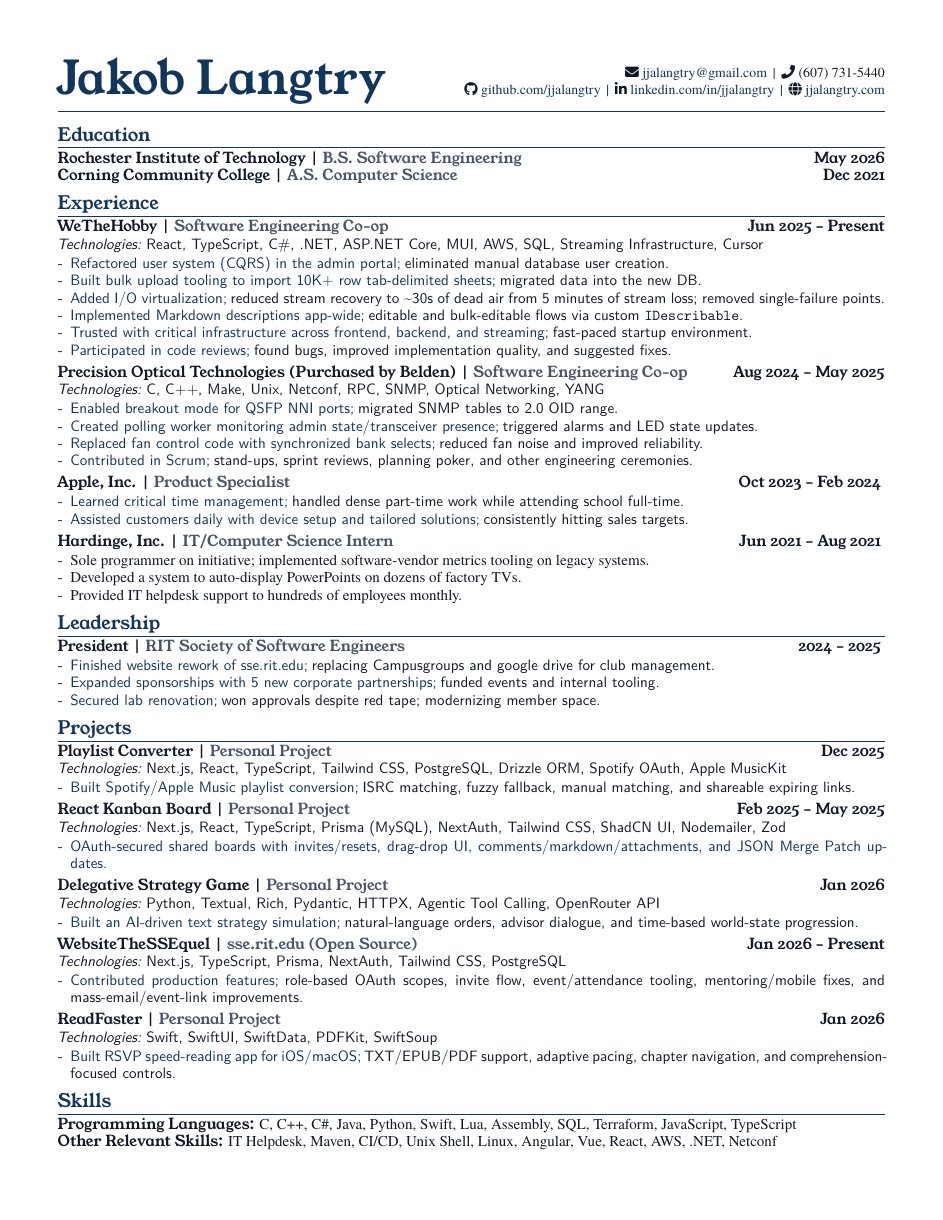
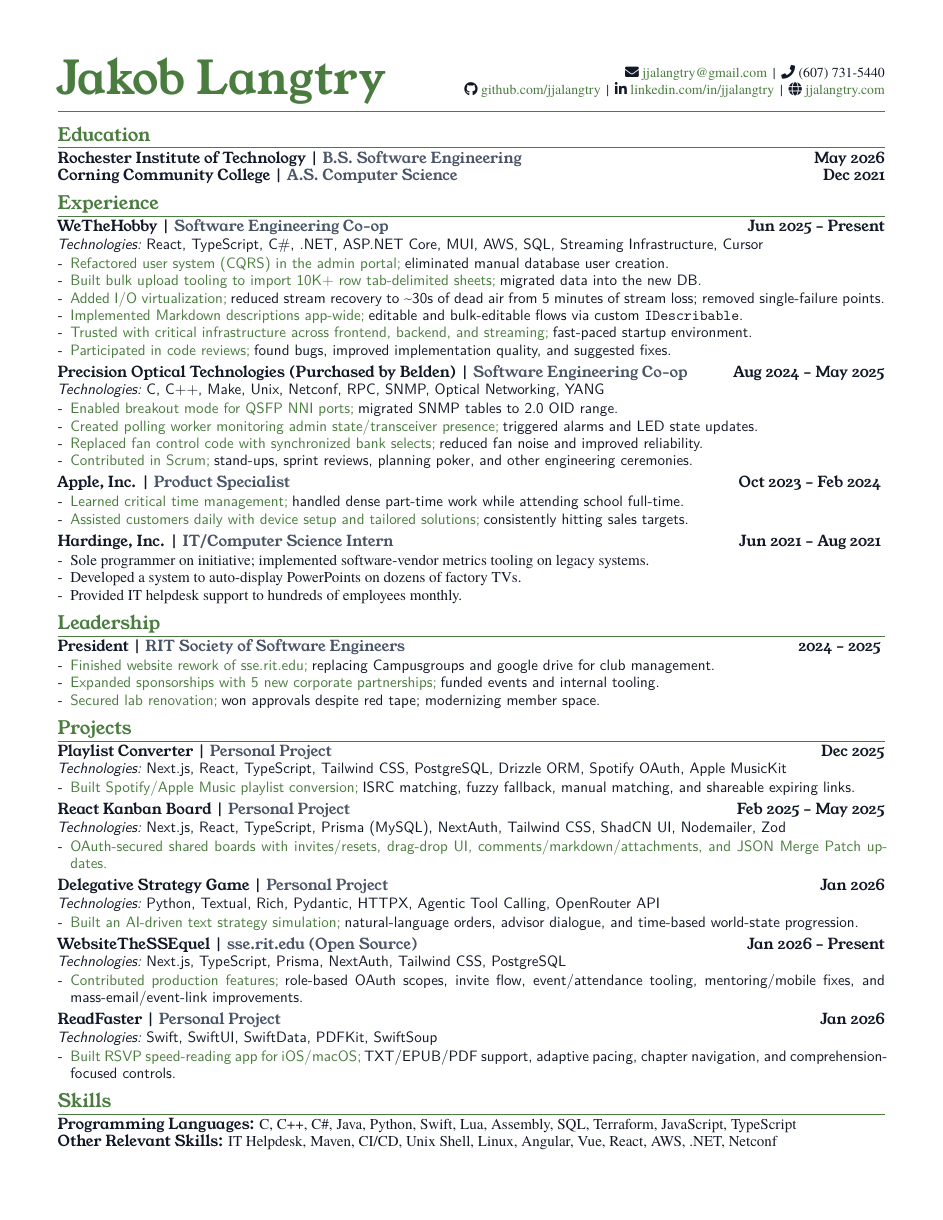
Before and after one commit to jjalangtry/resume, a LaTeX CV (latex/resume.tex): the whole page. Compiled offline with XeLaTeX; a missing font is replaced by an installed copy or a similar font.

Commit message:
test revision

```diff
--- a/latex/resume.tex
+++ b/latex/resume.tex
@@ -15,8 +15,8 @@
   {\setmainfont{TeX Gyre Termes}[Scale=1.0]}
 \newfontfamily\youngserif{YoungSerif-Regular.ttf}[Path=./fonts/]
 
-% Color palette
-\definecolor{Accent}{HTML}{12355B}
+% Color palettes
+\definecolor{Accent}{HTML}{4A7C3F}
 \definecolor{Slate}{HTML}{4A5568}
 \definecolor{Body}{HTML}{111827}
 
```
